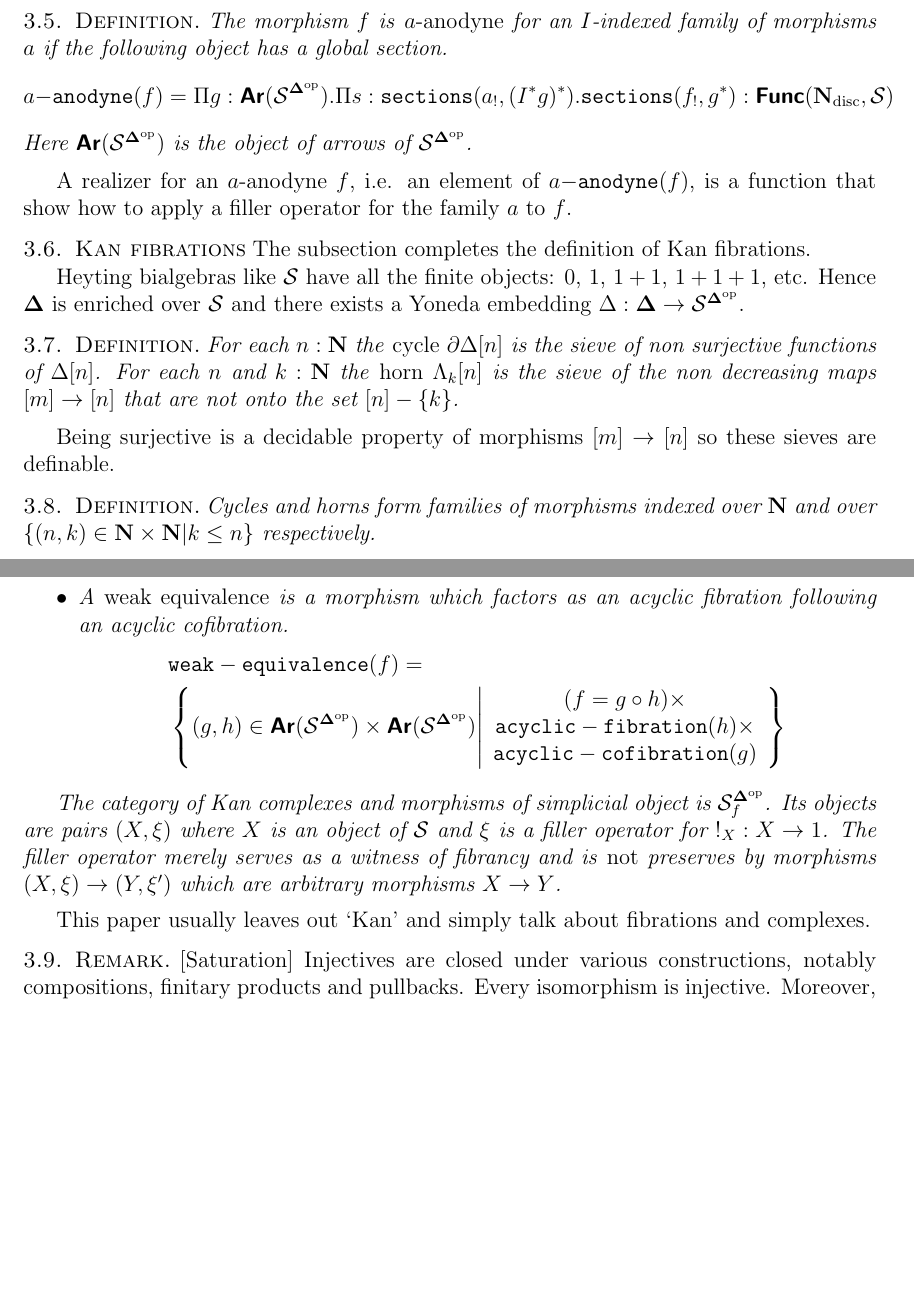
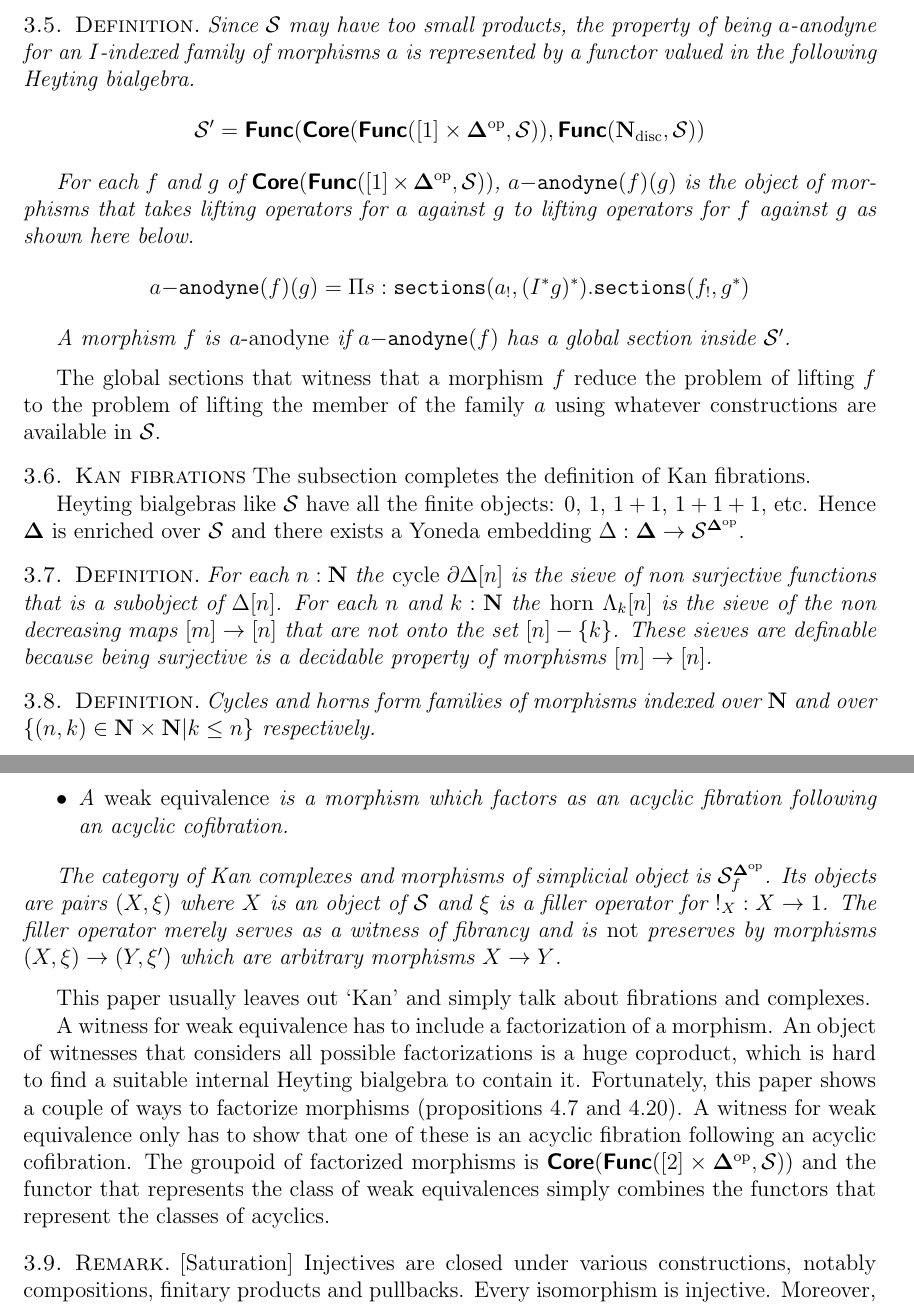
Before and after one commit to woupiestek/really-hot, a LaTeX document (rrhott tac.tex): two parts of pages 8 and 9 of 39 before the commit and two parts of pages 8 and 9 of 40 after it, joined at a grey line, cut at the place of the change, the shorter picture padded with empty space. Compiled offline with pdfLaTeX.

Commit message:
Rewrite to page 17

```diff
--- a/rrhott tac.tex
+++ b/rrhott tac.tex
@@ -248,27 +248,25 @@ Let $a\code{-injective}$ be the functor $\Core(\Func([1],\cat S))\to\Func(\nno\d
 
 Internal languages only quantify over objects and $\cat S$ does not have an object of $a$-injectives does not exist inside $\cat S$. The definition of $a$-anodynes therefore requires the ambient category $\cat A$.
 
-%here
-\hide{Figure this out: a map from lifting operators to liftings\dots}
 \begin{definition}
-The morphism $f$ is \emph{$a$-anodyne} for an $I$-indexed family of morphisms $a$ if the following object has a global section.
-\[ a\code{-anodyne}(f) = \Pi g\of \Ar(\cat S\s).\Pi s\of \code{sections}(a_!,(I\ri g)\ri).\code{sections}(f_!,g\ri)\of\Func(\nno\disc,\cat S) \]
-Here $\Ar(\cat S\s)$ is the object of arrows of $\cat S\s$.
+Since $\cat S$ may have too small products, the property of being $a$-anodyne for an $I$-indexed family of morphisms $a$ is represented by a functor valued in the following Heyting bialgebra.
+\[ \cat S'= \Func(\Core(\Func([1]\times\simCat\dual,\cat S)),\Func(\nno\disc,\cat S)) \]
+
+For each $f$ and $g$ of $\Core(\Func([1]\times\simCat\dual,\cat S))$, $a\code{-anodyne}(f)(g)$ is the object of morphisms that takes lifting operators for $a$ against $g$ to lifting operators for $f$ against $g$ as shown here below.
+\[ a\code{-anodyne}(f)(g) = \Pi s\of \code{sections}(a_!,(I\ri g)\ri).\code{sections}(f_!,g\ri) \]
+
+A morphism $f$ is \emph{$a$-anodyne} if $a\code{-anodyne}(f)$ has a global section inside $\cat S'$.
 \end{definition}
 
-A realizer for an $a$-anodyne $f$, i.e. an element of $a\code{-anodyne}(f)$, is a function that show how to apply a filler operator for the family $a$ to $f$.
+The global sections that witness that a morphism $f$ reduce the problem of lifting $f$ to the problem of lifting the member of the family $a$ using whatever constructions are available in $\cat S$.
 
 \subsection{Kan fibrations}
 The subsection completes the definition of Kan fibrations.
 
 Heyting bialgebras like $\cat S$ have all the finite objects: $0$, $1$, $1+1$, $1+1+1$, etc. Hence $\simCat$ is enriched over $\cat S$ and there exists a Yoneda embedding $\Delta\of \simCat \to \cat S^{\simCat \dual}$.
 
-\begin{definition} For each $n\of \nno$ the \emph{cycle} $\cycle[n]$ is the sieve of non surjective functions of $\simplex[n]$. For each $n$ and $k\of\nno$ the \emph{horn} $\horn_k[n]$ is the sieve of the non decreasing maps $[m]\to [n]$ that are not onto the set $[n]-\set{k}$.
+\begin{definition} For each $n\of \nno$ the \emph{cycle} $\cycle[n]$ is the sieve of non surjective functions that is a subobject of $\simplex[n]$. For each $n$ and $k\of\nno$ the \emph{horn} $\horn_k[n]$ is the sieve of the non decreasing maps $[m]\to [n]$ that are not onto the set $[n]-\set{k}$. These sieves are definable because being surjective is a decidable property of morphisms $[m]\to[n]$.
 \end{definition}
-
-\hide{formulas for precision?}
-
-Being surjective is a decidable property of morphisms $[m]\to[n]$ so these sieves are definable.
 
 \begin{definition} Cycles and horns form families of morphisms indexed over $\nno$ and over $\set{(n,k)\in\nno\times\nno| k\leq n }$ respectively.
 \begin{align*}
@@ -289,19 +287,15 @@ Being surjective is a decidable property of morphisms $[m]\to[n]$ so these sieve
 \item An \emph{acyclic cofibration} is an anodyne morphism relative to the family of horn inclusions.
 \[ \code{acyclic-cofibration}(f) = \code{horns-anodyne}(f) \]
 \item A \emph{weak equivalence} is a morphism which factors as an acyclic fibration following an acyclic cofibration.
-\begin{align*}
-&\code{weak-equivalence}(f) =\\
-&\set{(g,h)\in \Ar(\cat S\s)\times\Ar(\cat S\s) \middle| \begin{array}{c}
-(f=g\circ h)\times\\
-\code{acyclic-fibration}(h)\times\\
-\code{acyclic-cofibration}(g)
-\end{array}}
-\end{align*}
 \end{itemize}\label{Kan}
 
 The category of Kan complexes and morphisms of simplicial object is $\cat S\s\f$. Its objects are pairs $(X,\xi)$ where $X$ is an object of $\cat S$ and $\xi$ is a filler operator for $\bang_X\of X\to 1$. The filler operator merely serves as a witness of fibrancy and is \emph{not} preserves by morphisms $(X,\xi)\to(Y,\xi')$ which are arbitrary morphisms $X\to Y$.
 \end{definition}
 This paper usually leaves out `Kan' and simply talk about fibrations and complexes.
+
+A witness for weak equivalence has to include a factorization of a morphism. An object of witnesses that considers all possible factorizations is a huge coproduct, which is hard to find a suitable internal Heyting bialgebra to contain it. Fortunately, this paper shows a couple of ways to factorize morphisms (propositions \ref{factor1} and \ref{factor2}). A witness for weak equivalence only has to show that one of these is an acyclic fibration following an acyclic cofibration. The groupoid of factorized morphisms is $\Core(\Func([2]\times\simCat\dual,\cat S))$ and the functor that represents the class of weak equivalences simply combines the functors that represent the classes of acyclics.
+
+%here
 
 \begin{remark}[Saturation] Injectives are closed under various constructions, notably compositions, finitary products and pullbacks. Every isomorphism is injective. Moreover, the filler operators for the new injectives are functions of the existing filler operators.
 \[
@@ -598,8 +594,17 @@ Because $\phi\circ(\id_{\simplex[1]\times h}) = h\circ \pi_1$, the cofibration $
 As promised the morphism $f$ factors as the fibration $f_1\circ g$ following the acyclic cofibration $h$.
 \end{proof}
 
+%here
+\hide{revisit the class of weak equivalences here?
+
+It seems that if there is a factorization into acyclics, any fibration-cofibration factorization that has one acyclic has two.
+
+}
+
 \subsection{Two-out-of-three}
 The category $\cat S\s$ has the two weak factorization systems that a model structure requires. This subsection demonstrates that the weak equivalences satisfy the 2-out-of-3 property and completes the proof that $\cat S\s\f$ is a model category.
+
+
 
 \begin{lemma}[2-out-of-3] Let $f\of X\to Y$ and $g\of Y\to Z$ be morphisms of $\cat S\s\f$. If any two of $f,g$ or $g\circ f$ are weak equivalences, then all three are. \label{toot}\end{lemma}
 
```
Also changed, not shown: rrhott tac.tex (26 more changed lines), 3 other files.
